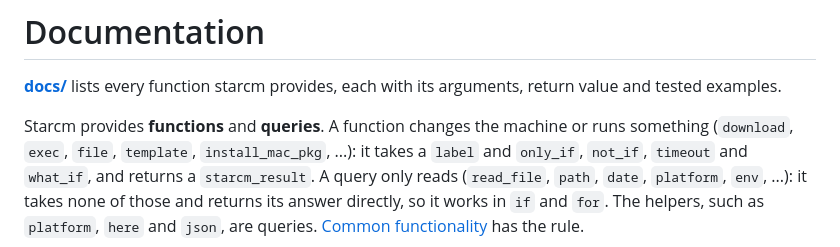
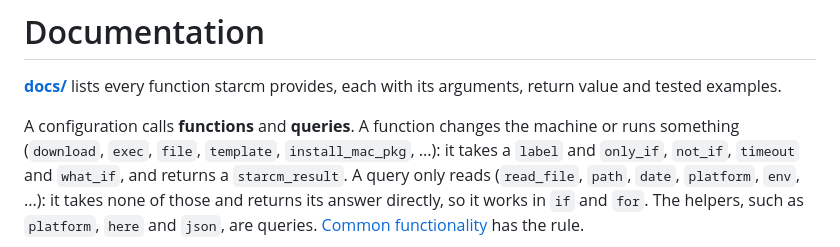
Before and after one commit to discentem/starcm, a Markdown page: README.md, the part around the change. GitHub-like rendering.

Commit message:
docs: say what a configuration calls, not what starcm provides
Co-Authored-By: Claude Sonnet 5.5 <noreply@anthropic.com>

```diff
--- a/README.md
+++ b/README.md
@@ -74,7 +74,7 @@ dockutil.cli.tool 3.1.3 is already installed
 **[docs/](docs/README.md)** lists every function starcm provides, each with
 its arguments, return value and tested examples.
 
-Starcm provides **functions** and **queries**. A function changes the machine or runs
+A configuration calls **functions** and **queries**. A function changes the machine or runs
 something (`download`, `exec`, `file`, `template`, `install_mac_pkg`, ...): it
 takes a `label` and `only_if`, `not_if`, `timeout` and `what_if`, and returns a
 `starcm_result`. A query only reads (`read_file`, `path`, `date`, `platform`,
```
Also changed, not shown: docs/README.md (+1 -1 lines), docs/common-functionality.md (+3 -3 lines).
